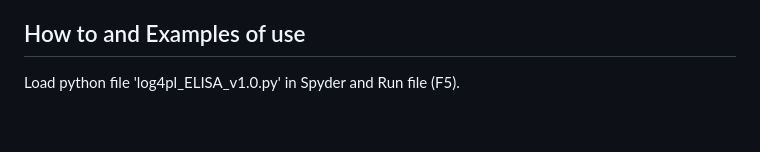
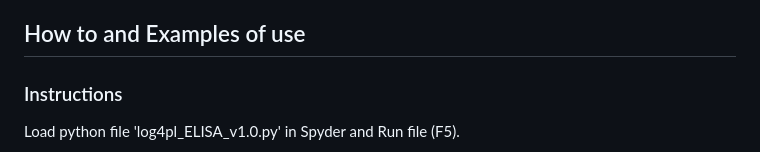
Before and after one commit to b-shen/BIF601_final_project, a Markdown page: README.md, the part around the change. Rendered like a GitHub page; blank space fills up the shorter version.

```diff
--- a/README.md
+++ b/README.md
@@ -33,6 +33,8 @@ Project is created with:
 
 ## How to and Examples of use
 
+### Instructions
+
 Load python file 'log4pl_ELISA_v1.0.py' in Spyder and Run file (F5).
 
 ![Alt text](https://github.com/b-shen/BIF601_final_project/blob/main/images/image1.png?raw=true "image1")
```
